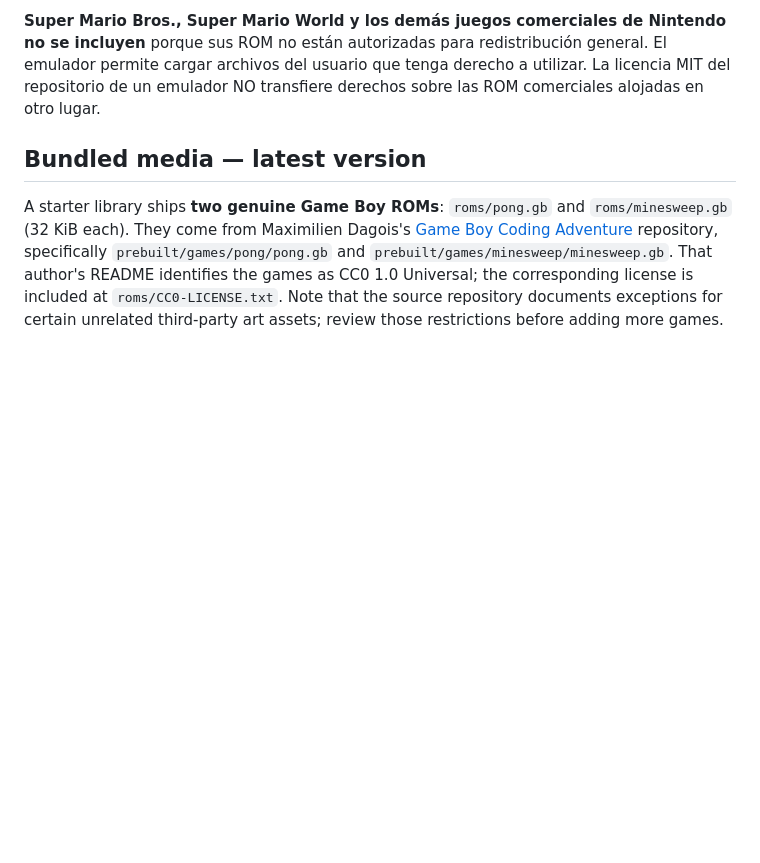
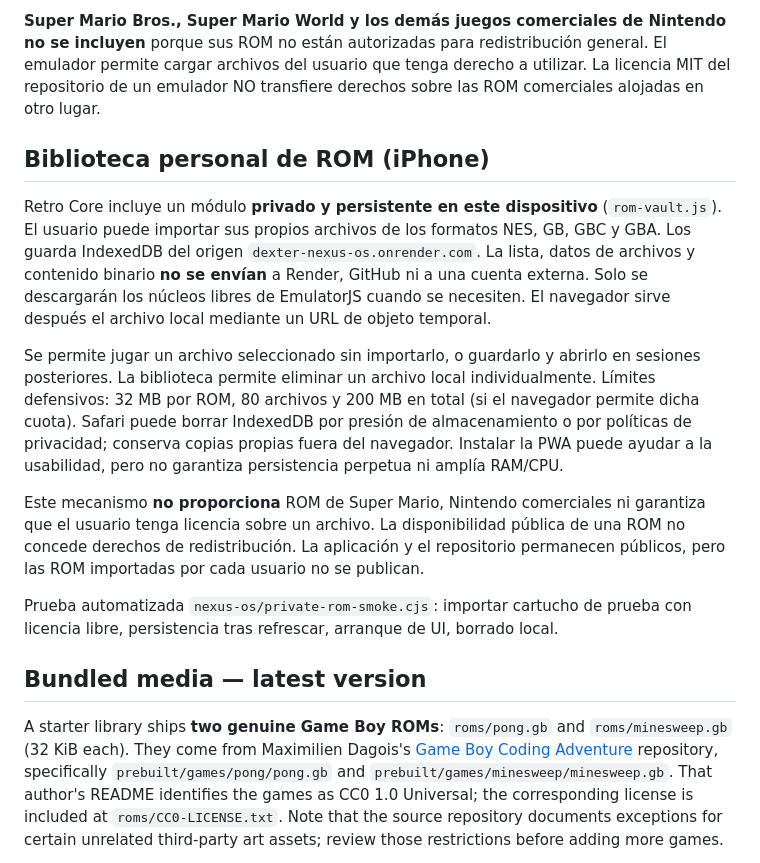
Before and after one commit to H4CKLABORATORY/dexter-ai-web, a Markdown page: nexus-os/README.md, the part around the change. GitHub-like rendering; blank space fills up the shorter version.

Commit message:
Document private IndexedDB ROM import and no-upload behavior

```diff
--- a/nexus-os/README.md
+++ b/nexus-os/README.md
@@ -21,6 +21,16 @@ Las copias de las licencias se incluyen en `roms/CC0-LICENSE.txt` y `roms/legal-
 Además se incluye **NEXUS JUMP**, un juego de plataformas web original con 3 mundos, enemigos, monedas, portales, controles táctiles y récords locales, en `jump/`. No es una ROM de NES ni utiliza personajes ni gráficos de Nintendo.
 
 **Super Mario Bros., Super Mario World y los demás juegos comerciales de Nintendo no se incluyen** porque sus ROM no están autorizadas para redistribución general. El emulador permite cargar archivos del usuario que tenga derecho a utilizar. La licencia MIT del repositorio de un emulador NO transfiere derechos sobre las ROM comerciales alojadas en otro lugar.
+
+## Biblioteca personal de ROM (iPhone)
+
+Retro Core incluye un módulo **privado y persistente en este dispositivo** (`rom-vault.js`). El usuario puede importar sus propios archivos de los formatos NES, GB, GBC y GBA. Los guarda IndexedDB del origen `dexter-nexus-os.onrender.com`. La lista, datos de archivos y contenido binario **no se envían** a Render, GitHub ni a una cuenta externa. Solo se descargarán los núcleos libres de EmulatorJS cuando se necesiten. El navegador sirve después el archivo local mediante un URL de objeto temporal.
+
+Se permite jugar un archivo seleccionado sin importarlo, o guardarlo y abrirlo en sesiones posteriores. La biblioteca permite eliminar un archivo local individualmente. Límites defensivos: 32 MB por ROM, 80 archivos y 200 MB en total (si el navegador permite dicha cuota). Safari puede borrar IndexedDB por presión de almacenamiento o por políticas de privacidad; conserva copias propias fuera del navegador. Instalar la PWA puede ayudar a la usabilidad, pero no garantiza persistencia perpetua ni amplía RAM/CPU.
+
+Este mecanismo **no proporciona** ROM de Super Mario, Nintendo comerciales ni garantiza que el usuario tenga licencia sobre un archivo. La disponibilidad pública de una ROM no concede derechos de redistribución. La aplicación y el repositorio permanecen públicos, pero las ROM importadas por cada usuario no se publican.
+
+Prueba automatizada `nexus-os/private-rom-smoke.cjs`: importar cartucho de prueba con licencia libre, persistencia tras refrescar, arranque de UI, borrado local.
 
 ## Bundled media — latest version
 
```
